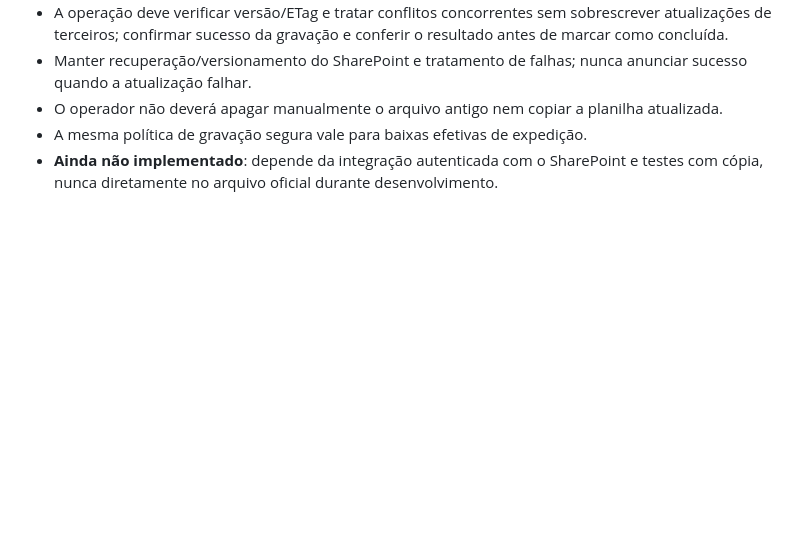
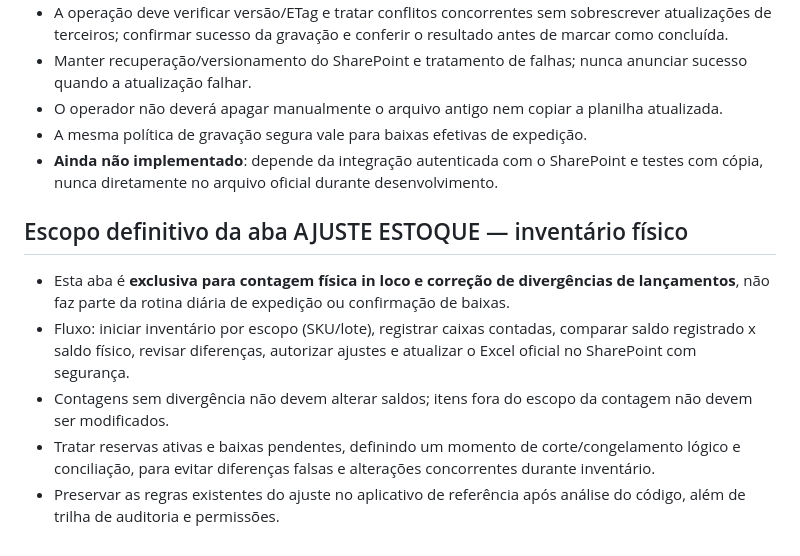
Before and after one commit to marinamartinsquimica-beep/romaneio-2.0, a Markdown page: PLANO_ROMANEIO_2_0.md, the part around the change. Drawn GitHub-style; blank space fills up the shorter version.

Commit message:
docs: restringir Ajuste Estoque a inventário físico in loco

```diff
--- a/PLANO_ROMANEIO_2_0.md
+++ b/PLANO_ROMANEIO_2_0.md
@@ -58,3 +58,10 @@
 - O operador não deverá apagar manualmente o arquivo antigo nem copiar a planilha atualizada.
 - A mesma política de gravação segura vale para baixas efetivas de expedição.
 - **Ainda não implementado**: depende da integração autenticada com o SharePoint e testes com cópia, nunca diretamente no arquivo oficial durante desenvolvimento.
+
+## Escopo definitivo da aba AJUSTE ESTOQUE — inventário físico
+- Esta aba é **exclusiva para contagem física in loco e correção de divergências de lançamentos**, não faz parte da rotina diária de expedição ou confirmação de baixas.
+- Fluxo: iniciar inventário por escopo (SKU/lote), registrar caixas contadas, comparar saldo registrado x saldo físico, revisar diferenças, autorizar ajustes e atualizar o Excel oficial no SharePoint com segurança.
+- Contagens sem divergência não devem alterar saldos; itens fora do escopo da contagem não devem ser modificados.
+- Tratar reservas ativas e baixas pendentes, definindo um momento de corte/congelamento lógico e conciliação, para evitar diferenças falsas e alterações concorrentes durante inventário.
+- Preservar as regras existentes do ajuste no aplicativo de referência após análise do código, além de trilha de auditoria e permissões.
```
